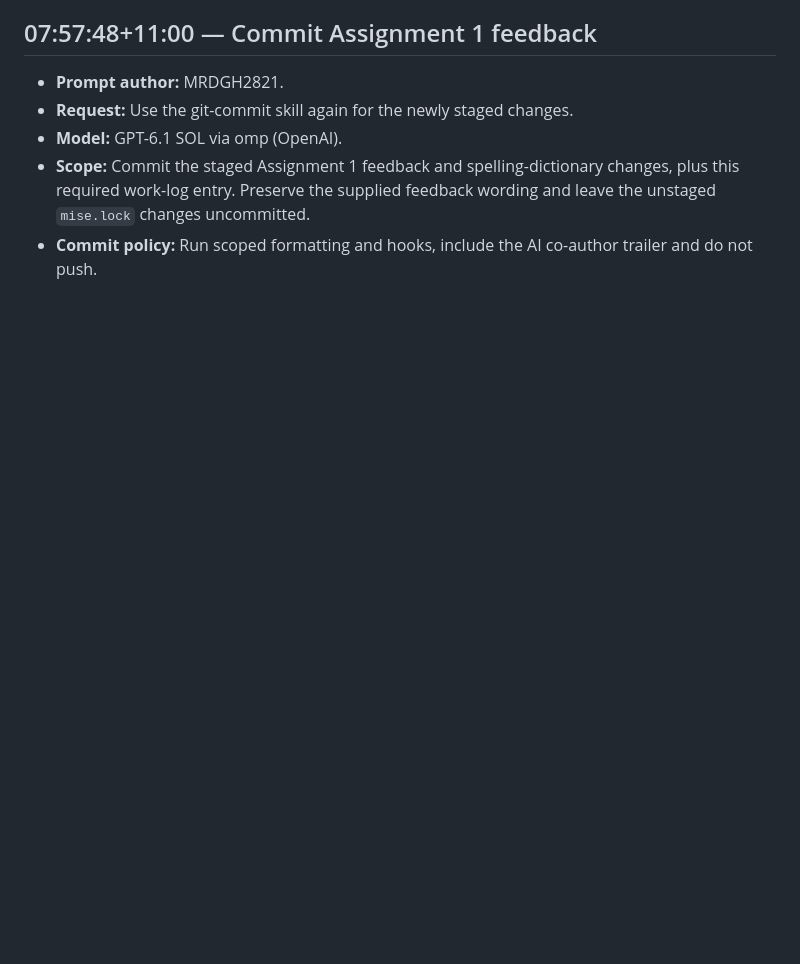
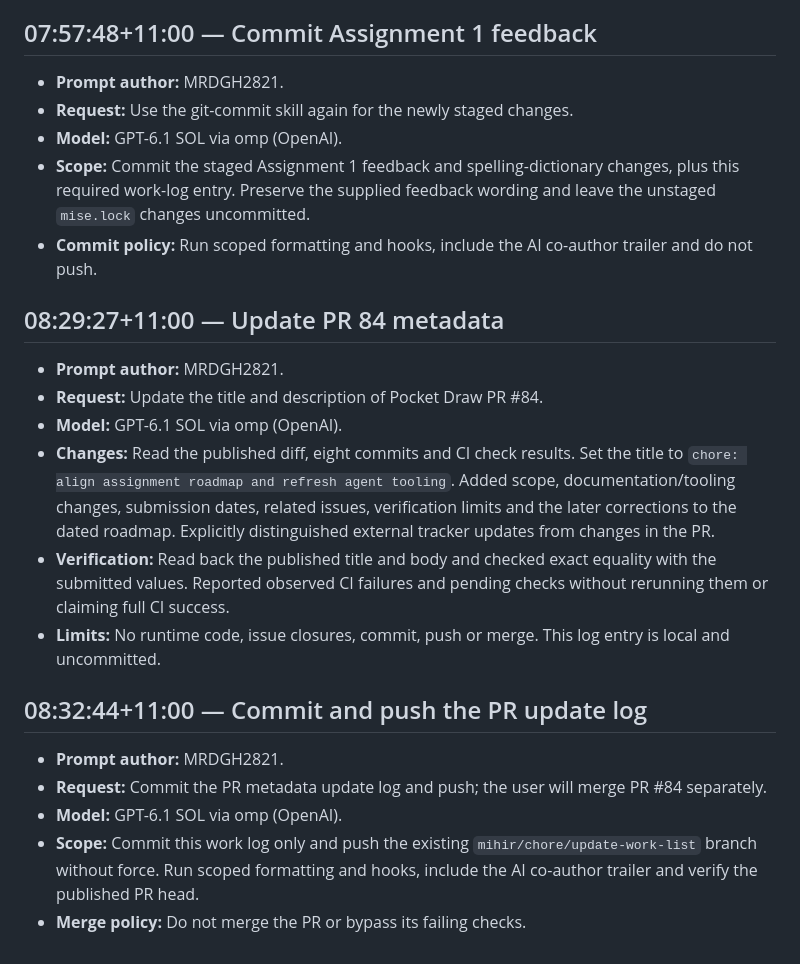
Before and after one commit to pix-l-crafters/pocket-draw, a Markdown page: .agents/logs/2026-10-05.md, the part around the change. Drawn GitHub-style; blank space fills up the shorter version.

Commit message:
docs: record PR 84 metadata update
Refs #84

Co-authored-by: GPT-6.1 SOL via omp <noreply@openai.com>

```diff
--- a/.agents/logs/2026-10-05.md
+++ b/.agents/logs/2026-10-05.md
@@ -82,3 +82,30 @@
   wording and leave the unstaged `mise.lock` changes uncommitted.
 - **Commit policy:** Run scoped formatting and hooks, include the AI co-author
   trailer and do not push.
+
+## 08:29:27+11:00 — Update PR 84 metadata
+
+- **Prompt author:** MRDGH2821.
+- **Request:** Update the title and description of Pocket Draw PR #84.
+- **Model:** GPT-6.1 SOL via omp (OpenAI).
+- **Changes:** Read the published diff, eight commits and CI check results.
+  Set the title to `chore: align assignment roadmap and refresh agent tooling`.
+  Added scope, documentation/tooling changes, submission dates, related issues,
+  verification limits and the later corrections to the dated roadmap.
+  Explicitly distinguished external tracker updates from changes in the PR.
+- **Verification:** Read back the published title and body and checked exact
+  equality with the submitted values. Reported observed CI failures and pending
+  checks without rerunning them or claiming full CI success.
+- **Limits:** No runtime code, issue closures, commit, push or merge. This log
+  entry is local and uncommitted.
+
+## 08:32:44+11:00 — Commit and push the PR update log
+
+- **Prompt author:** MRDGH2821.
+- **Request:** Commit the PR metadata update log and push; the user will merge
+  PR #84 separately.
+- **Model:** GPT-6.1 SOL via omp (OpenAI).
+- **Scope:** Commit this work log only and push the existing
+  `mihir/chore/update-work-list` branch without force. Run scoped formatting
+  and hooks, include the AI co-author trailer and verify the published PR head.
+- **Merge policy:** Do not merge the PR or bypass its failing checks.
```
